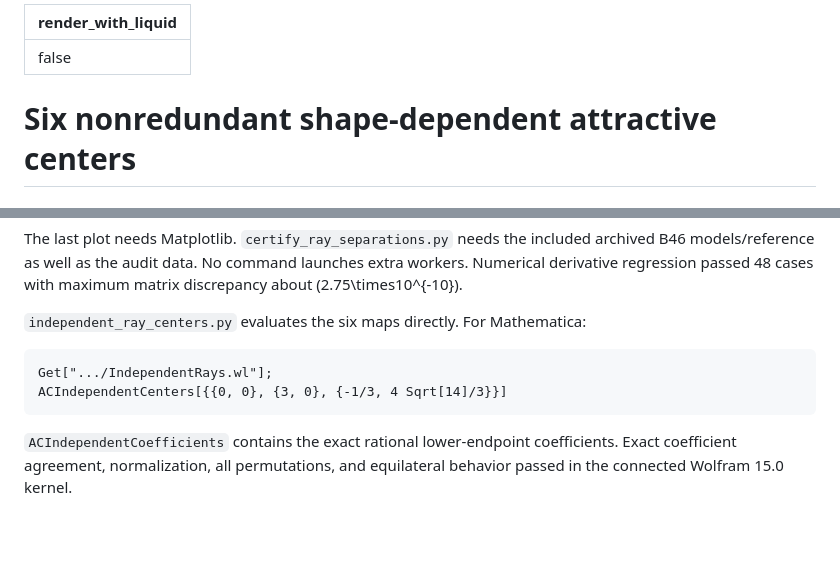
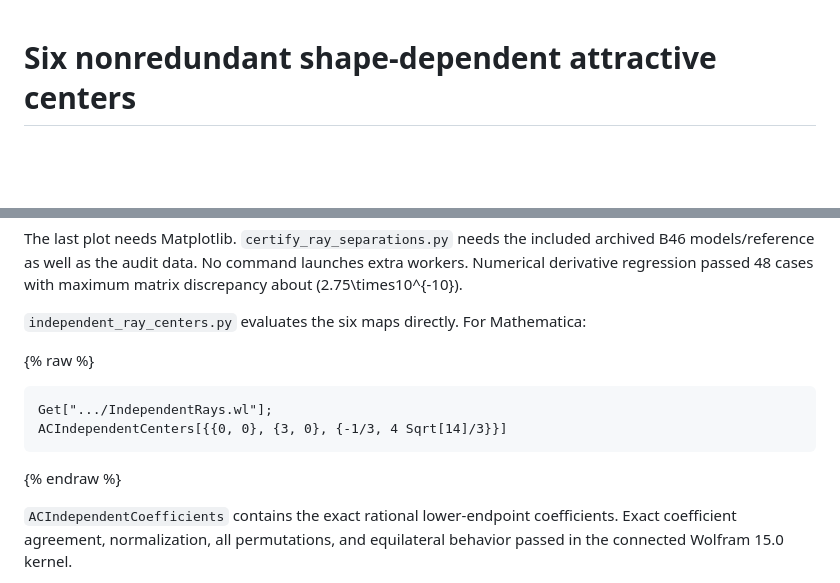
Before and after one commit to ismaa3iil/research-site, a Markdown page: attractive-centers/explorer/independent-rays-report.md, 2 parts joined by grey strips. Drawn GitHub-style; blank space fills up the shorter version.

Commit message:
Escape Mathematica lists for Pages Jekyll 3

````diff
--- a/attractive-centers/explorer/independent-rays-report.md
+++ b/attractive-centers/explorer/independent-rays-report.md
@@ -1,7 +1,3 @@
----
-render_with_liquid: false
----
-
 # Six nonredundant shape-dependent attractive centers
 
 ## Research continuation, 17 October 2026
@@ -391,10 +387,12 @@ matrix discrepancy about \(2.75\times10^{-10}\).
 
 `independent_ray_centers.py` evaluates the six maps directly. For Mathematica:
 
+{% raw %}
 ```wl
 Get[".../IndependentRays.wl"];
 ACIndependentCenters[{{0, 0}, {3, 0}, {-1/3, 4 Sqrt[14]/3}}]
 ```
+{% endraw %}
 
 `ACIndependentCoefficients` contains the exact rational lower-endpoint
 coefficients. Exact coefficient agreement, normalization, all permutations,
````
